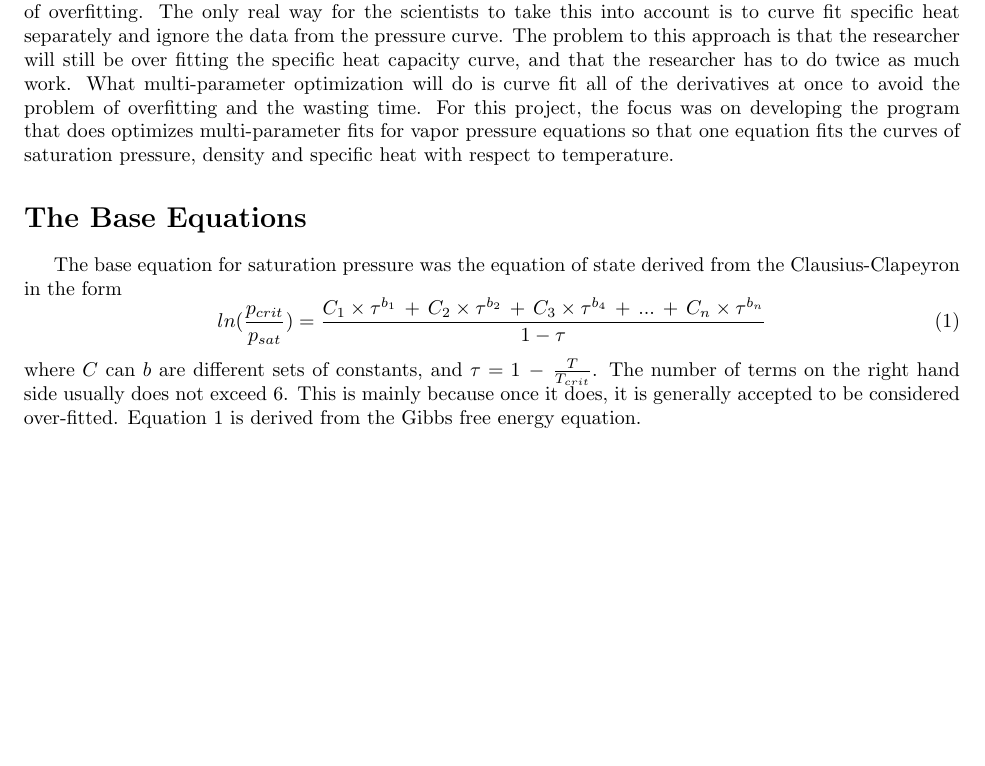
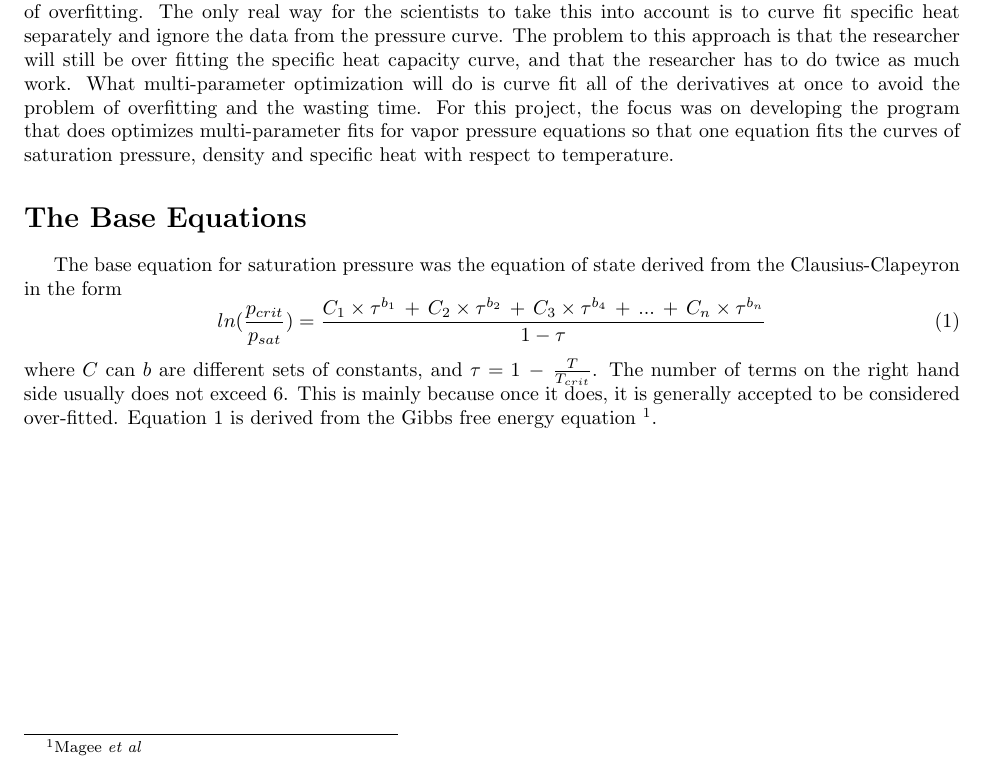
Before and after one commit to masterSoti/ExtendedEssay, a LaTeX document (Essay.tex): part of the page, cut so that both start at the same text, the shorter picture padded with empty space. Compiled offline with pdfLaTeX.

Commit message:
fixeding the \it to \textit

```diff
--- a/Essay.tex
+++ b/Essay.tex
@@ -19,7 +19,7 @@ The base equation for saturation pressure was the equation of state derived from
 \begin{equation}
  ln(\frac{p_{crit}}{p_{sat}}) = \frac{C_{1} \times \tau^{b_1} \,+\, C_{2}\times \tau^{b_2} \, + \, C_{3}\times \tau^{b_4} \, + \, ... \, + \, C_{n} \times \tau^{b_n}}{1-\tau}
  \end{equation}
-where $C$ can $b$ are different sets of constants, and $\tau = 1\, - \, \frac{T}{T_{crit}}$. The number of terms on the right hand side usually does not exceed 6. This is mainly because once it does, it is generally accepted to be considered over-fitted. Equation 1 is derived from the Gibbs free energy equation.
+where $C$ can $b$ are different sets of constants, and $\tau = 1\, - \, \frac{T}{T_{crit}}$. The number of terms on the right hand side usually does not exceed 6. This is mainly because once it does, it is generally accepted to be considered over-fitted. Equation 1 is derived from the Gibbs free energy equation \footnote{Magee \textit{et al}}.
 
 \end{singlespacing}
 \end{document}
```
Also changed, not shown: Essay.pdf, 2 other files.
